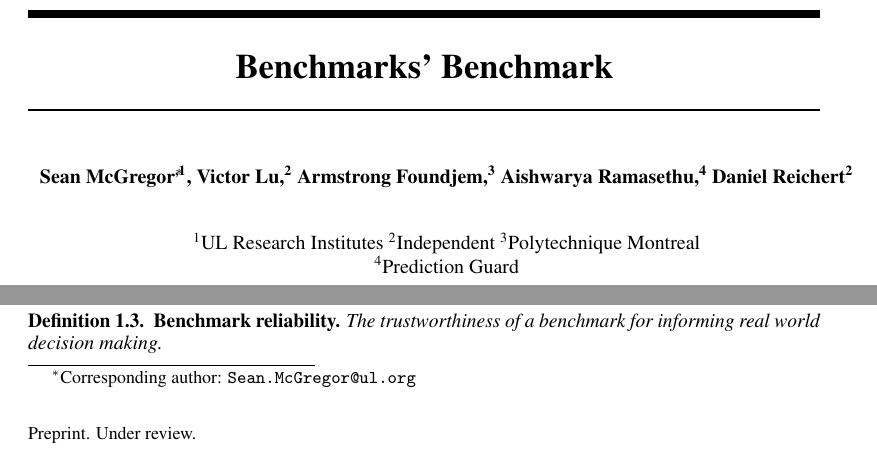
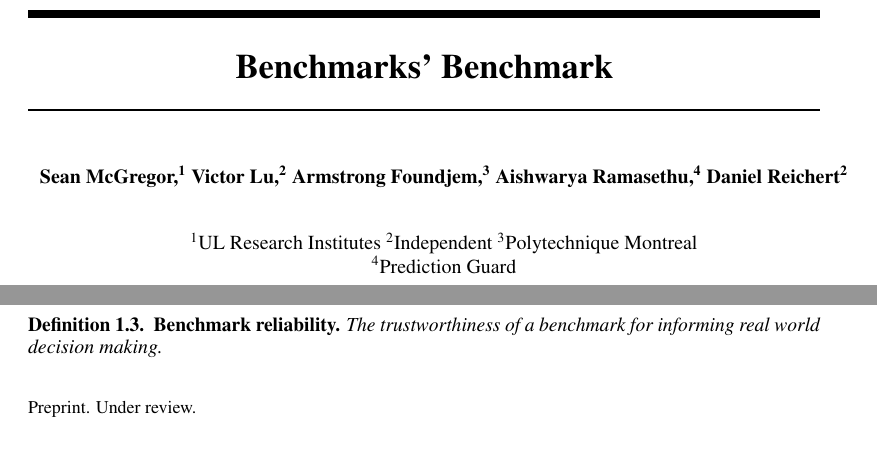
Before and after one commit to ul-dsri/benchmarks-benchmark, a LaTeX paper (latex/B2-technical-outline.tex): two parts of page 1 of 17, joined at a grey line, cut so that both start at the same text. Compiled offline with pdfLaTeX.

Commit message:
Update B2-technical-outline.tex

```diff
--- a/latex/B2-technical-outline.tex
+++ b/latex/B2-technical-outline.tex
@@ -55,7 +55,7 @@
 
 
 \author{%
-  Sean McGregor\thanks{Corresponding author: \texttt{Sean.McGregor@ul.org}}\textsuperscript{,1},
+  Sean McGregor,\textsuperscript{1}
   Victor Lu,\textsuperscript{2}
   Armstrong Foundjem,\textsuperscript{3}
   Aishwarya Ramasethu,\textsuperscript{4}
```
Also changed, not shown: latex/B2-technical-outline.tex (1 more changed lines).
